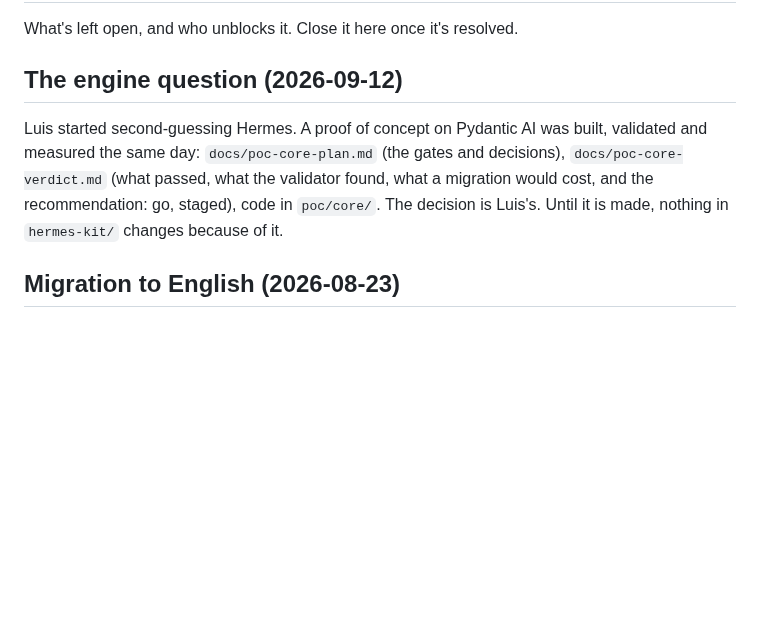
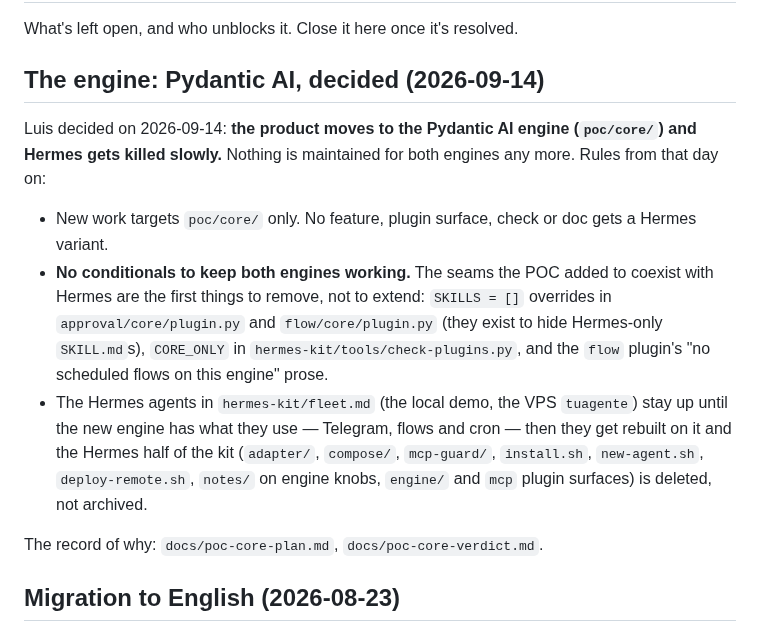
Before and after one commit to pdelabs/tuagente.uy, a Markdown page: docs/PENDING.md, the part around the change. Rendered like a GitHub page; blank space fills up the shorter version.

Commit message:
docs: the engine is decided — Pydantic AI, Hermes dies slowly, no dual-engine conditionals
Co-Authored-By: Claude Fable 5.1 <noreply@anthropic.com>
Claude-Session: https://claude.ai/code/session_01PCCrrT2yc2R46BkvGmiheF

```diff
--- a/docs/PENDING.md
+++ b/docs/PENDING.md
@@ -2,14 +2,28 @@
 
 What's left open, and who unblocks it. Close it here once it's resolved.
 
-## The engine question (2026-09-12)
+## The engine: Pydantic AI, decided (2026-09-14)
 
-Luis started second-guessing Hermes. A proof of concept on Pydantic AI was
-built, validated and measured the same day: `docs/poc-core-plan.md` (the
-gates and decisions), `docs/poc-core-verdict.md` (what passed, what the
-validator found, what a migration would cost, and the recommendation: go,
-staged), code in `poc/core/`. The decision is Luis's. Until it is made,
-nothing in `hermes-kit/` changes because of it.
+Luis decided on 2026-09-14: **the product moves to the Pydantic AI engine
+(`poc/core/`) and Hermes gets killed slowly.** Nothing is maintained for
+both engines any more. Rules from that day on:
+
+- New work targets `poc/core/` only. No feature, plugin surface, check or doc
+  gets a Hermes variant.
+- **No conditionals to keep both engines working.** The seams the POC added
+  to coexist with Hermes are the first things to remove, not to extend:
+  `SKILLS = []` overrides in `approval/core/plugin.py` and
+  `flow/core/plugin.py` (they exist to hide Hermes-only `SKILL.md`s),
+  `CORE_ONLY` in `hermes-kit/tools/check-plugins.py`, and the `flow` plugin's
+  "no scheduled flows on this engine" prose.
+- The Hermes agents in `hermes-kit/fleet.md` (the local demo, the VPS
+  `tuagente`) stay up until the new engine has what they use — Telegram,
+  flows and cron — then they get rebuilt on it and the Hermes half of the kit
+  (`adapter/`, `compose/`, `mcp-guard/`, `install.sh`, `new-agent.sh`,
+  `deploy-remote.sh`, `notes/` on engine knobs, `engine/` and `mcp` plugin
+  surfaces) is deleted, not archived.
+
+The record of why: `docs/poc-core-plan.md`, `docs/poc-core-verdict.md`.
 
 ## Migration to English (2026-08-23)
 
```
Also changed, not shown: CLAUDE.md (+16 -0 lines).
